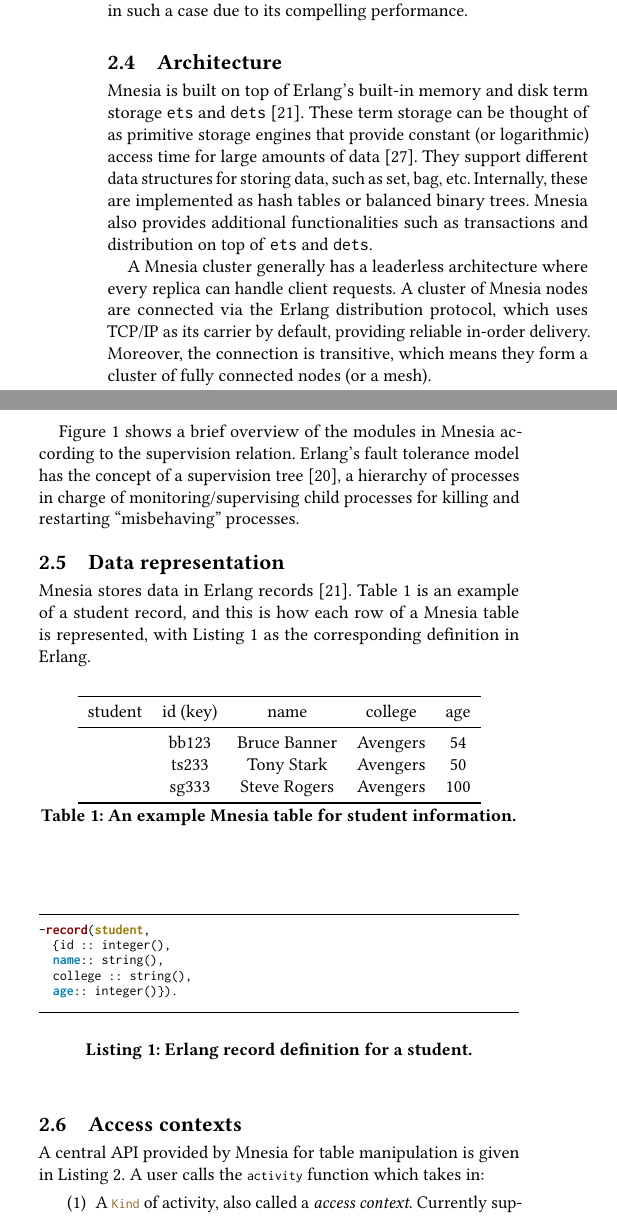
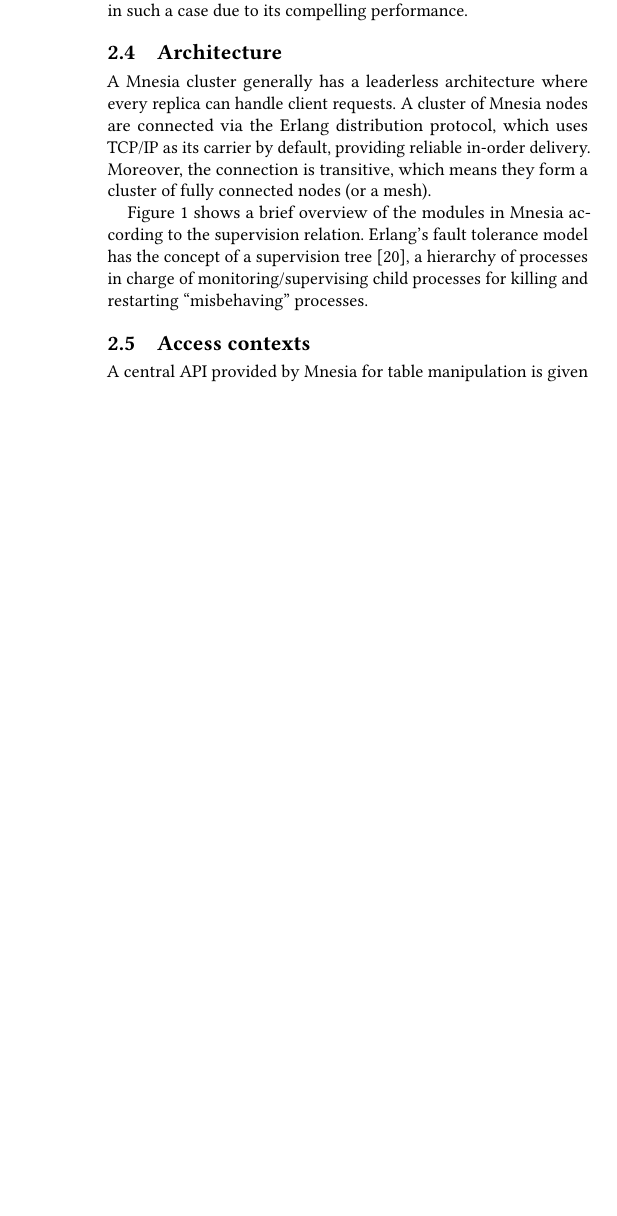
Before and after one commit to Vincent-lau/hypermnesia-vldb, a LaTeX paper (main.tex, which reads chapters/20-bg.tex): two parts of the columns of page 3 of 18 before the commit and part of one column of page 3 of 17 after it, the two joined at a grey line, cut so that both start at the same text, the shorter picture padded with empty space. Compiled offline with pdfLaTeX.

Commit message:
Simplify mnesia intro

```diff
--- a/chapters/20-bg.tex
+++ b/chapters/20-bg.tex
@@ -102,14 +101,14 @@ Mnesia can be a suitable candidate in such a case due to its compelling performa
 
 \subsection{Architecture} \label{subsec:bg mnesia arch}
 
-Mnesia is built on top of Erlang's built-in memory and disk term storage
-\texttt{ets} and \texttt{dets}~\cite{ericssonab2023stdlib}.  These term storage
-can be thought of as primitive storage engines that provide constant (or
-logarithmic) access time for large amounts of data~\cite{hebert2013LYSE}.
-They support different data structures for storing data, such as set,
-bag, etc.  Internally, these are implemented as hash tables or balanced binary trees.
-Mnesia also provides additional functionalities such as transactions and
-distribution on top of \texttt{ets} and \texttt{dets}.
+% Mnesia is built on top of Erlang's built-in memory and disk term storage
+% \texttt{ets} and \texttt{dets}~\cite{ericssonab2023stdlib}.  These term storage
+% can be thought of as primitive storage engines that provide constant (or
+% logarithmic) access time for large amounts of data~\cite{hebert2013LYSE}.
+% They support different data structures for storing data, such as set,
+% bag, etc.  Internally, these are implemented as hash tables or balanced binary trees.
+% Mnesia also provides additional functionalities such as transactions and
+% distribution on top of \texttt{ets} and \texttt{dets}.
 
 A Mnesia cluster generally has a leaderless architecture where every replica can
 handle client requests. A cluster of Mnesia nodes are connected via the
@@ -214,48 +178,46 @@ Erlang's fault tolerance model has the concept of a supervision tree~\cite{erics
 a hierarchy of processes in charge of monitoring/supervising child processes
 for killing and restarting ``misbehaving'' processes.
 
-\subsection{Data representation} \label{subsec:bg mnesia data repr}
+% \subsection{Data representation} \label{subsec:bg mnesia data repr}
 
-Mnesia stores data in Erlang records~\cite{ericssonab2023stdlib}.
-\Cref{tab:erl record} is an example of a student record, and this is how each row
-of a Mnesia table is represented, with~\cref{lst:student rec} as the corresponding definition
-in Erlang.
+% Mnesia stores data in Erlang records~\cite{ericssonab2023stdlib}.
+% \Cref{tab:erl record} is an example of a student record, and this is how each row
+% of a Mnesia table is represented, with~\cref{lst:student rec} as the corresponding definition
+% in Erlang.
 
-\begin{table}[htp]
-\centering
-\begin{tabular}{ccccc}
-  \toprule
-  student & id (key) & name & college & age \\
-  \midrule
-  & bb123 & Bruce Banner & Avengers & 54 \\
-  & ts233 & Tony Stark & Avengers & 50 \\
-  & sg333 & Steve Rogers & Avengers & 100 \\
-  \bottomrule
-\end{tabular}
-\caption{An example Mnesia table for student information.}
-\label{tab:erl record}
-\end{table}
+% \begin{table}[htp]
+% \centering
+% \begin{tabular}{ccccc}
+%   \toprule
+%   student & id (key) & name & college & age \\
+%   \midrule
+%   & bb123 & Bruce Banner & Avengers & 54 \\
+%   & ts233 & Tony Stark & Avengers & 50 \\
+%   & sg333 & Steve Rogers & Avengers & 100 \\
+%   \bottomrule
+% \end{tabular}
+% \caption{An example Mnesia table for student information.}
+% \label{tab:erl record}
+% \end{table}
 
-\begin{listing}[htp]
-\centering
-\begin{minted}[frame=lines]{erlang}
-  -record(student,
-    {id :: integer(),
-    name:: string(),
-    college :: string(),
-    age:: integer()}).
-\end{minted}
-\caption{Erlang record definition for a student.}
-\label{lst:student rec}
-\end{listing}
+% \begin{listing}[htp]
+% \centering
+% \begin{minted}[frame=lines]{erlang}
+%   -record(student,
+%     {id :: integer(),
+%     name:: string(),
+%     college :: string(),
+%     age:: integer()}).
+% \end{minted}
+% \caption{Erlang record definition for a student.}
+% \label{lst:student rec}
+% \end{listing}
 
 
 \subsection{Access contexts} \label{subsec:mnesia access contexts}
 
-A central API provided by Mnesia for table manipulation is given in~\cref{lst:mnesia activity}.
-A user calls the \mintinline{erlang}{activity} function which takes in:
+A central API provided by Mnesia for table manipulation is given called access
+contexts. An access context allows a user to specify the level of consistency
+guarantee of their operations on the database: \emph{transactions} and
+\emph{dirty operations}.
 
-\begin{enumerate}
-  \item A \mintinline{erlang}{Kind} of activity, also called a \emph{access context}.
-  Currently supported contexts include transactions and dirty operations;
-  \item A function (\mintinline{erlang}{Fun});
@@ -266,17 +223,0 @@ A user calls the \mintinline{erlang}{activity} function which takes in:
-There are two almost equivalent\footnote{Subtle differences between these two \acrshortpl{api}
-can be found in the reference guide~\cite{ericssonab2023mnesiaref}} ways of
-using this API, and \cref{lst:dirty trans api} provides an example of
-writing a tuple \verb|{k,v}| into the table \verb|tab_name| and then reading it out.
-We use the convention of \verb|function_name/arity| to represent Erlang functions
-in these code examples and the rest of this paper.
-
-
-\begin{listing}[htp]
-  \centering
-  \begin{minted}[frame=lines]{erlang}
-  mnesia:activity(Kind, Fun, Args :: [Arg :: term()], Mod) -> t_result(Res) | Res
-    where Kind = activity()
-    Fun = fun((...) -> Res)
-    Mod = atom()
-  \end{minted}
-  \caption{Mnesia table manipulation API.}
```
Also changed, not shown: chapters/30-design.tex (+12 -11 lines), chapters/20-bg.tex (180 more changed lines).
